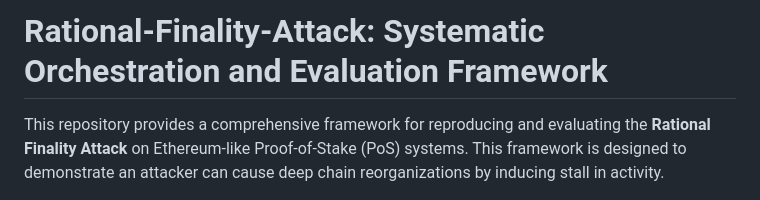
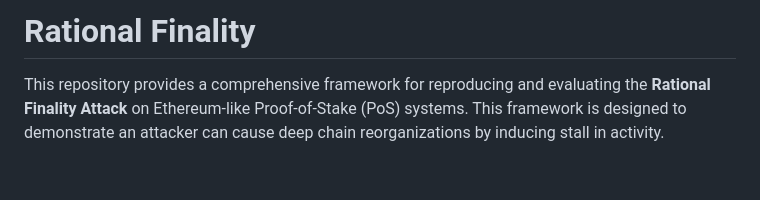
Before and after one commit to luoycjlshzwt/Rational-Finality, a Markdown page: README.md, the part around the change. Drawn GitHub-style; blank space fills up the shorter version.

Commit message:
Update README.md
Updated project title in README.md for clarity.

```diff
--- a/README.md
+++ b/README.md
@@ -1,4 +1,4 @@
-# Rational-Finality-Attack: Systematic Orchestration and Evaluation Framework
+# Rational Finality
 
 This repository provides a comprehensive framework for reproducing and evaluating the **Rational Finality Attack** on Ethereum-like Proof-of-Stake (PoS) systems. This framework is designed to demonstrate an attacker can cause deep chain reorganizations by inducing stall in activity.
 
```
